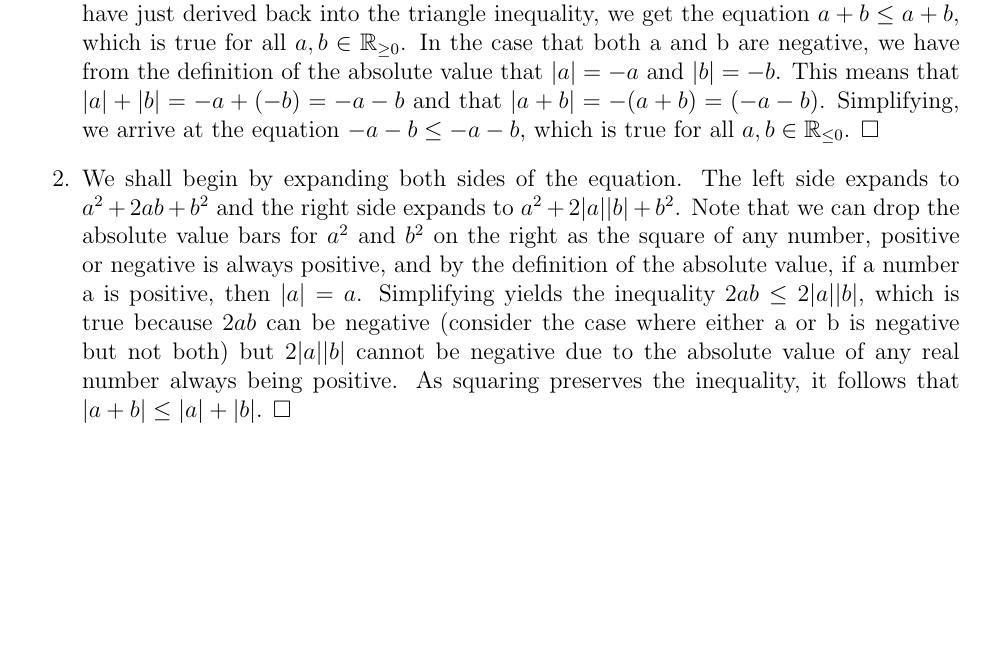
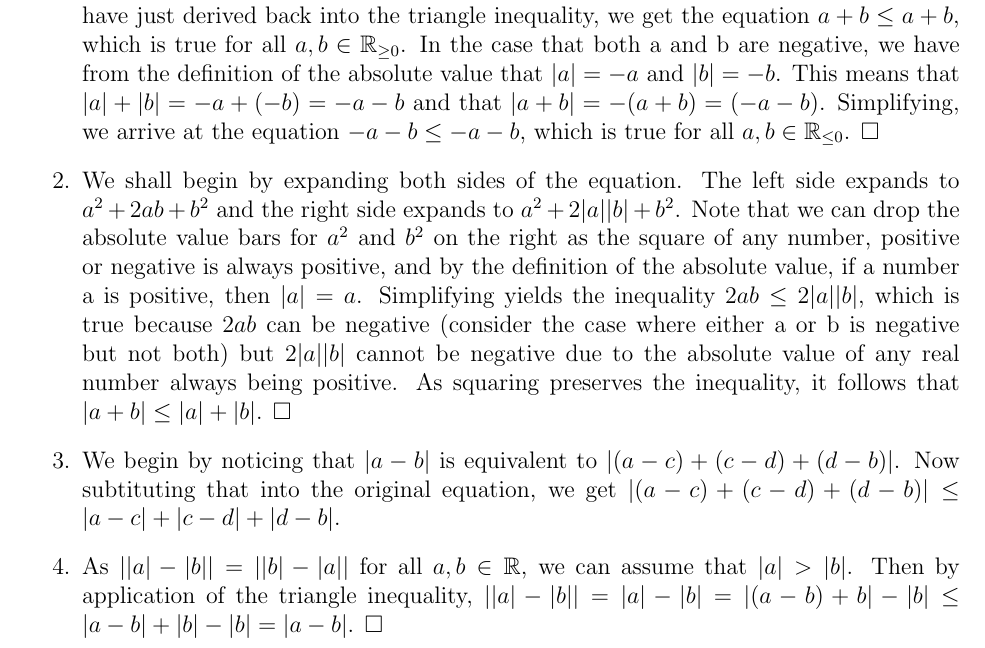
Before and after one commit to UnderGraduateMath/Real-Analysis, a LaTeX document (Chapter 1/Chapter 1.tex): part of page 2 of 2, cut so that both start at the same text, the shorter picture padded with empty space. Compiled offline with pdfLaTeX.

Commit message:
Finally add the triangle inequality stuff

```diff
--- a/Chapter 1.tex
+++ b/Chapter 1/Chapter 1.tex
@@ -56,5 +56,8 @@
 
 \item We shall begin by expanding both sides of the equation. The left side expands to $a^2 + 2ab + b^2$ and the right side expands to \(a^2 + 2|a||b| + b^2\). Note that we can drop the absolute value bars for \(a^2\) and \(b^2\) on the right as the square of any number, positive or negative is always positive, and by the definition of the absolute value, if a number a is positive, then \(|a| = a\). Simplifying yields the inequality \(2ab \leq 2|a||b|\), which is true because \(2ab\) can be negative (consider the case where either a or b is negative but not both) but \(2|a||b|\) cannot be negative due to the absolute value of any real number always being positive. As squaring preserves the inequality, it follows that \(|a + b| \leq |a| + |b|\). \qed
 
+\item We begin by noticing that \(|a-b|\) is equivalent to \(|(a-c) + (c-d) + (d-b)|\). Now subtituting that into the original equation, we get \(|(a-c) + (c-d) + (d-b)| \leq |a-c| + |c-d| + |d-b|\).
+
+\item As \(||a|-|b|| = ||b| - |a||\) for all \(a, b \in \mathbb{R}\), we can assume that \(|a| > |b|\). Then by application of the triangle inequality, \(||a|-|b|| = |a| - |b| = |(a-b) + b| - |b| \leq |a-b| + |b| - |b| = |a-b|\). \qed
 \end{enumerate}
 \end{document}
```
Also changed, not shown: Chapter 1/Chapter 1.pdf (added), 1 other file.
